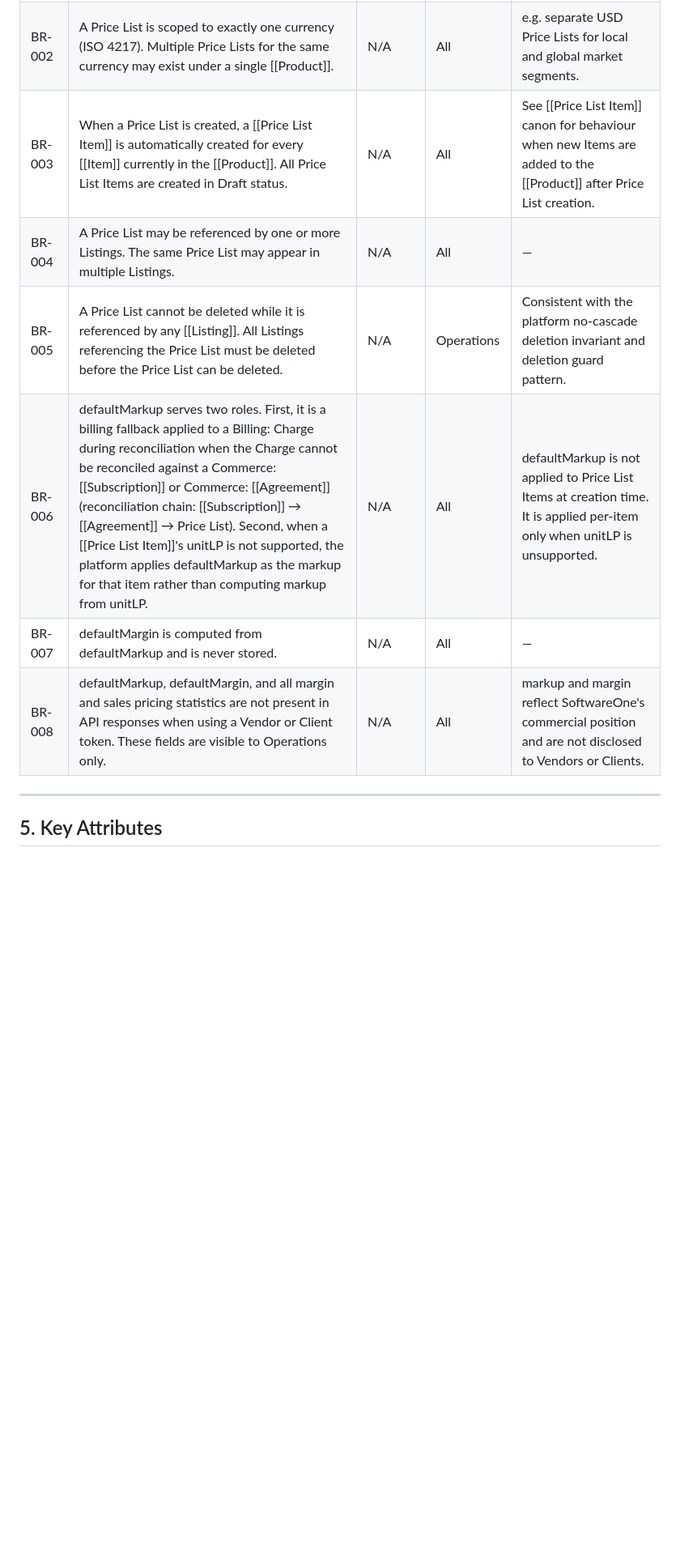
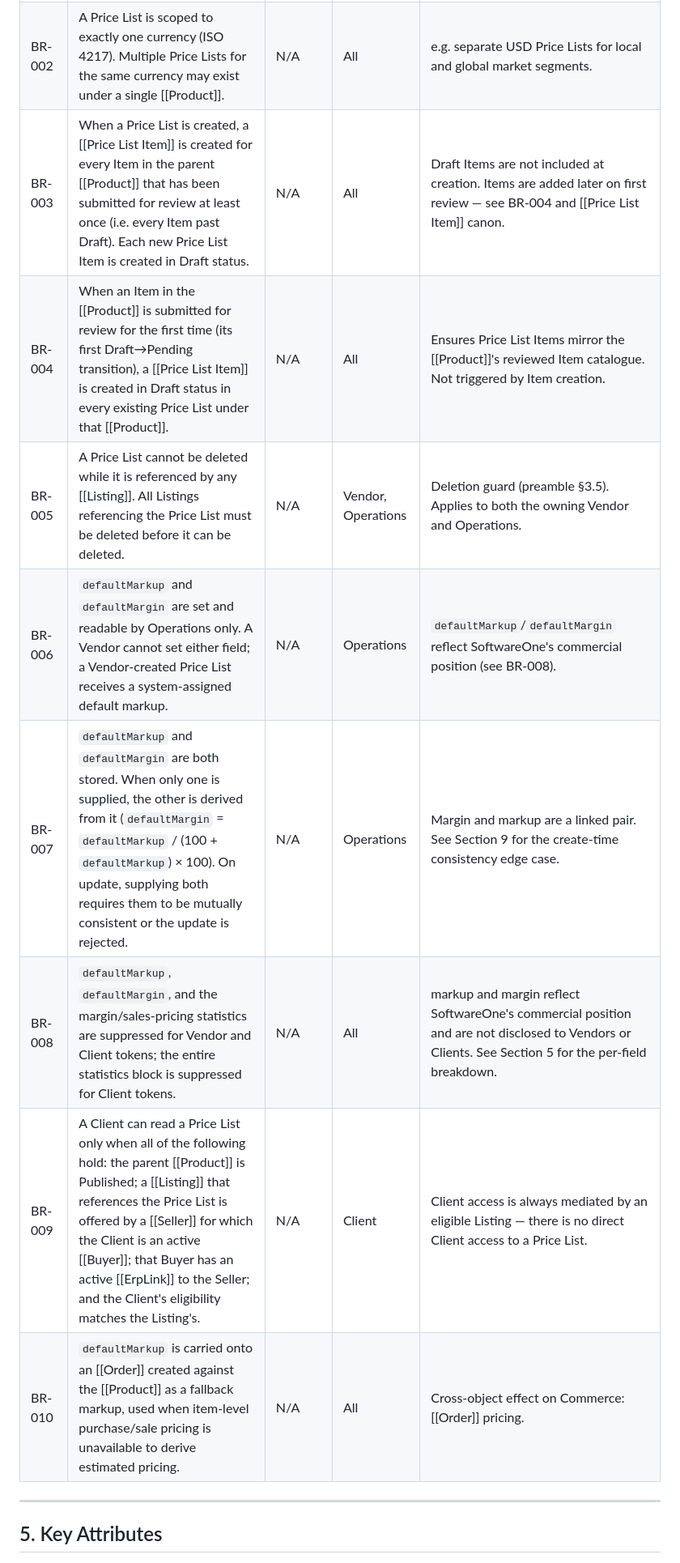
Before and after one commit to softwareone-platform/mpt-marketplace-canon, a Markdown page: objects/CANON_OBJECT_Catalog_PriceList.md, the part around one of its changes. Shown at 81% size. Drawn GitHub-style; blank space fills up the shorter version.

```diff
--- a/objects/CANON_OBJECT_Catalog_PriceList.md
+++ b/objects/CANON_OBJECT_Catalog_PriceList.md
@@ -55,12 +53,14 @@ This object has no state machine. A Price List is created and exists as a persis
 | --- | --- | --- | --- | --- |
 | BR-001 | A Price List belongs to exactly one [[Product]] and cannot be shared across Products. | N/A | All | — |
 | BR-002 | A Price List is scoped to exactly one currency (ISO 4217). Multiple Price Lists for the same currency may exist under a single [[Product]]. | N/A | All | e.g. separate USD Price Lists for local and global market segments. |
-| BR-003 | When a Price List is created, a [[Price List Item]] is automatically created for every [[Item]] currently in the [[Product]]. All Price List Items are created in Draft status. | N/A | All | See [[Price List Item]] canon for behaviour when new Items are added to the [[Product]] after Price List creation. |
-| BR-004 | A Price List may be referenced by one or more Listings. The same Price List may appear in multiple Listings. | N/A | All | — |
-| BR-005 | A Price List cannot be deleted while it is referenced by any [[Listing]]. All Listings referencing the Price List must be deleted before the Price List can be deleted. | N/A | Operations | Consistent with the platform no-cascade deletion invariant and deletion guard pattern. |
-| BR-006 | defaultMarkup serves two roles. First, it is a billing fallback applied to a Billing: Charge during reconciliation when the Charge cannot be reconciled against a Commerce: [[Subscription]] or Commerce: [[Agreement]] (reconciliation chain: [[Subscription]] → [[Agreement]] → Price List). Second, when a [[Price List Item]]'s unitLP is not supported, the platform applies defaultMarkup as the markup for that item rather than computing markup from unitLP. | N/A | All | defaultMarkup is not applied to Price List Items at creation time. It is applied per-item only when unitLP is unsupported. |
-| BR-007 | defaultMargin is computed from defaultMarkup and is never stored. | N/A | All | — |
-| BR-008 | defaultMarkup, defaultMargin, and all margin and sales pricing statistics are not present in API responses when using a Vendor or Client token. These fields are visible to Operations only. | N/A | All | markup and margin reflect SoftwareOne's commercial position and are not disclosed to Vendors or Clients. |
+| BR-003 | When a Price List is created, a [[Price List Item]] is created for every Item in the parent [[Product]] that has been submitted for review at least once (i.e. every Item past Draft). Each new Price List Item is created in Draft status. | N/A | All | Draft Items are not included at creation. Items are added later on first review — see BR-004 and [[Price List Item]] canon. |
+| BR-004 | When an Item in the [[Product]] is submitted for review for the first time (its first Draft→Pending transition), a [[Price List Item]] is created in Draft status in every existing Price List under that [[Product]]. | N/A | All | Ensures Price List Items mirror the [[Product]]'s reviewed Item catalogue. Not triggered by Item creation. |
+| BR-005 | A Price List cannot be deleted while it is referenced by any [[Listing]]. All Listings referencing the Price List must be deleted before it can be deleted. | N/A | Vendor, Operations | Deletion guard (preamble §3.5). Applies to both the owning Vendor and Operations. |
+| BR-006 | `defaultMarkup` and `defaultMargin` are set and readable by Operations only. A Vendor cannot set either field; a Vendor-created Price List receives a system-assigned default markup. | N/A | Operations | `defaultMarkup`/`defaultMargin` reflect SoftwareOne's commercial position (see BR-008). |
+| BR-007 | `defaultMarkup` and `defaultMargin` are both stored. When only one is supplied, the other is derived from it (`defaultMargin` = `defaultMarkup` / (100 + `defaultMarkup`) × 100). On update, supplying both requires them to be mutually consistent or the update is rejected. | N/A | Operations | Margin and markup are a linked pair. See Section 9 for the create-time consistency edge case. |
+| BR-008 | `defaultMarkup`, `defaultMargin`, and the margin/sales-pricing statistics are suppressed for Vendor and Client tokens; the entire statistics block is suppressed for Client tokens. | N/A | All | markup and margin reflect SoftwareOne's commercial position and are not disclosed to Vendors or Clients. See Section 5 for the per-field breakdown. |
+| BR-009 | A Client can read a Price List only when all of the following hold: the parent [[Product]] is Published; a [[Listing]] that references the Price List is offered by a [[Seller]] for which the Client is an active [[Buyer]]; that Buyer has an active [[ErpLink]] to the Seller; and the Client's eligibility matches the Listing's. | N/A | Client | Client access is always mediated by an eligible Listing — there is no direct Client access to a Price List. |
+| BR-010 | `defaultMarkup` is carried onto an [[Order]] created against the [[Product]] as a fallback markup, used when item-level purchase/sale pricing is unavailable to derive estimated pricing. | N/A | All | Cross-object effect on Commerce: [[Order]] pricing. |
 
 ---
 
```
Also changed, not shown: other parts of objects/CANON_OBJECT_Catalog_PriceList.md (+44 -46 lines), questions/CANON_BACKLOG.md (+3 -1 lines).
